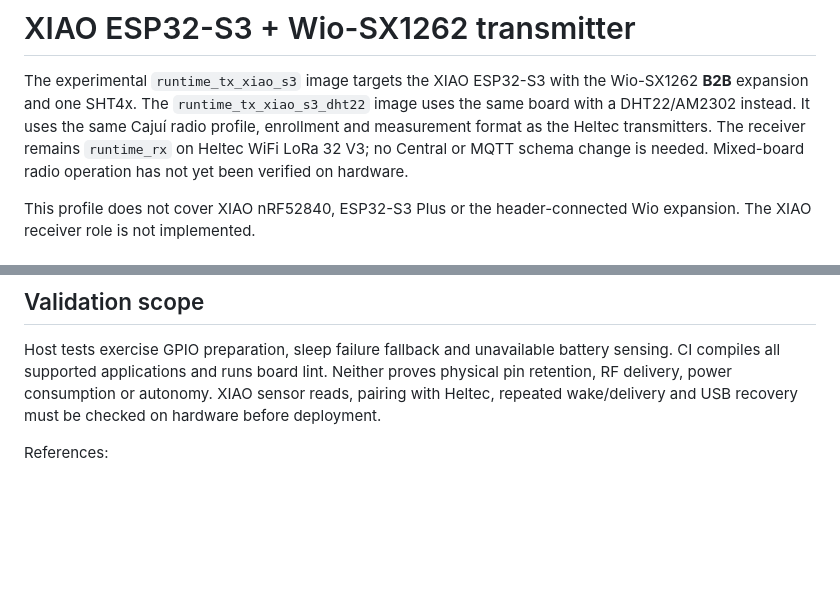
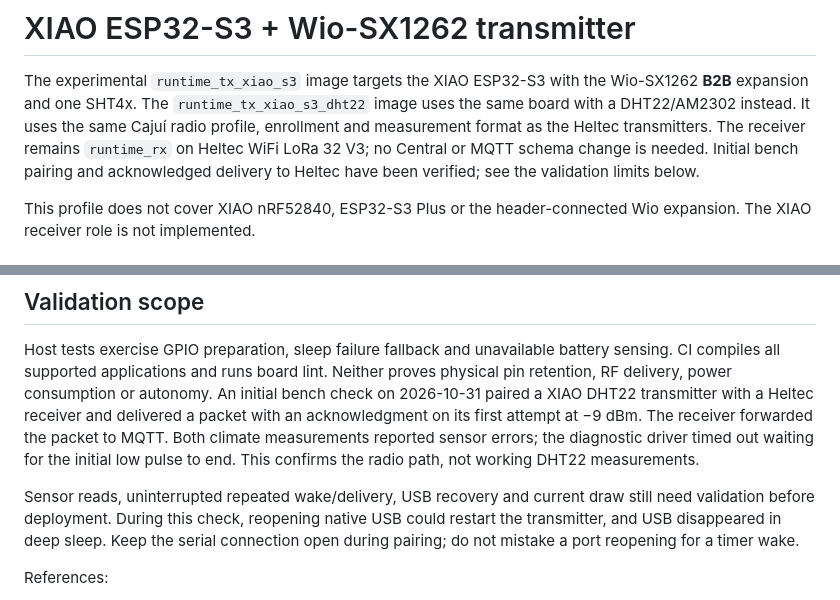
Before and after one commit to cajui/cajui-firmware, a Markdown page: docs/xiao-s3.md, 2 parts joined by grey strips. Rendered like a GitHub page; blank space fills up the shorter version.

Commit message:
docs(board): record initial XIAO radio bench results
Separate successful pairing and acknowledged radio delivery from failed DHT22 reads and unmeasured power consumption. Record native USB disruptions observed during the bench check.

```diff
--- a/docs/xiao-s3.md
+++ b/docs/xiao-s3.md
@@ -5,7 +5,8 @@ Wio-SX1262 **B2B** expansion and one SHT4x. The `runtime_tx_xiao_s3_dht22`
 image uses the same board with a DHT22/AM2302 instead. It uses the same Cajuí radio profile,
 enrollment and measurement format as the Heltec transmitters. The receiver remains
 `runtime_rx` on Heltec WiFi LoRa 32 V3; no Central or MQTT schema change is needed.
-Mixed-board radio operation has not yet been verified on hardware.
+Initial bench pairing and acknowledged delivery to Heltec have been verified;
+see the validation limits below.
 
 This profile does not cover XIAO nRF52840, ESP32-S3 Plus or the header-connected
 Wio expansion. The XIAO receiver role is not implemented.
@@ -99,8 +100,16 @@ The transmitter has no web firmware-upload endpoint.
 Host tests exercise GPIO preparation, sleep failure fallback and unavailable
 battery sensing. CI compiles all supported applications and runs board lint.
 Neither proves physical pin retention, RF delivery, power consumption or autonomy.
-XIAO sensor reads, pairing with Heltec, repeated wake/delivery and USB recovery
-must be checked on hardware before deployment.
+An initial bench check on 2026-10-31 paired a XIAO DHT22 transmitter with a Heltec
+receiver and delivered a packet with an acknowledgment on its first attempt at
+−9 dBm. The receiver forwarded the packet to MQTT. Both climate measurements
+reported sensor errors; the diagnostic driver timed out waiting for the initial
+low pulse to end. This confirms the radio path, not working DHT22 measurements.
+
+Sensor reads, uninterrupted repeated wake/delivery, USB recovery and current draw
+still need validation before deployment. During this check, reopening native USB
+could restart the transmitter, and USB disappeared in deep sleep. Keep the serial
+connection open during pairing; do not mistake a port reopening for a timer wake.
 
 References:
 
```
Also changed, not shown: docs/status.md (+2 -2 lines), docs/testing.md (+3 -2 lines).
